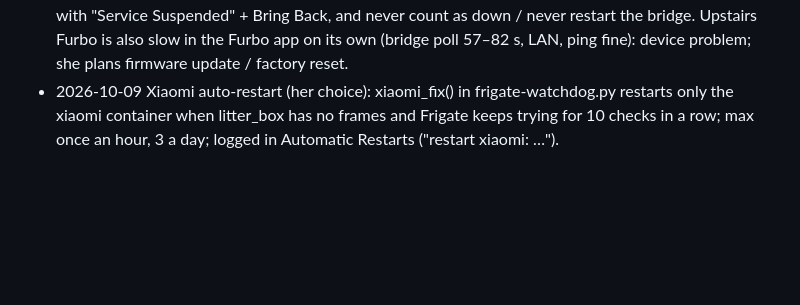
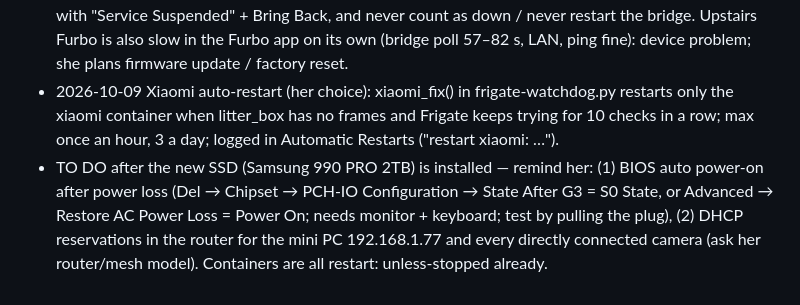
Before and after one commit to yafengwy/victoria-camera-app, a Markdown page: HANDOFF.md, the part around the change. Drawn GitHub-style; blank space fills up the shorter version.

Commit message:
HANDOFF: after-SSD reminder (BIOS power-on, DHCP reservations)
Co-Authored-By: Claude Opus 5.5 <noreply@anthropic.com>
Claude-Session: https://claude.ai/code/session_01PuCJWToXqB6hsjP5FMVDMM

```diff
--- a/HANDOFF.md
+++ b/HANDOFF.md
@@ -156,3 +156,4 @@ Read this first when picking the app up in a new conversation. No secrets live i
 - STILL TO DO: storage alert DONE (watchdog + HA "Camera Storage" webhook, tested); min_initialized 5 given for right_yard_back, left_yard, driveway (she edits Frigate config); Google Home voice not started; car model manual Train: she declined 10-07 (rarely used), keep auto-train when Teach ticked; cat bowl enter/exit = state models she builds in Frigate, then HA YAML from me; Treat Feeder offline since 13:38 and its 5.4 s keyframe; passing-car alerts → zone (offered).
 - 2026-10-08 Furbo 360 hand-over (4.6.8): the bridge holds a P2P session to every Furbo all the time, so the Furbo phone app could not reach Upstairs / Bedroom (stopping the bridge brought them online at once). Settings → bottom "Upstairs & Bedroom Furbo": Our App / Furbo App. App POSTs /ctl/furbo360 → clipwait writes ~/frigate/furbo-ctl/want → frigate-watchdog.py furbo360() sets device_id in furbo-data/options.json (bowls only: 507B91E283B6,D07CB28A9D20, or blank = all 4) via docker cp, restarts furbo, writes app/furbo360.txt. While handed over those two cards sort last with "Service Suspended" + Bring Back, and never count as down / never restart the bridge. Upstairs Furbo is also slow in the Furbo app on its own (bridge poll 57–82 s, LAN, ping fine): device problem; she plans firmware update / factory reset.
 - 2026-10-09 Xiaomi auto-restart (her choice): xiaomi_fix() in frigate-watchdog.py restarts only the xiaomi container when litter_box has no frames and Frigate keeps trying for 10 checks in a row; max once an hour, 3 a day; logged in Automatic Restarts ("restart xiaomi: …").
+- TO DO after the new SSD (Samsung 990 PRO 2TB) is installed — remind her: (1) BIOS auto power-on after power loss (Del → Chipset → PCH-IO Configuration → State After G3 = S0 State, or Advanced → Restore AC Power Loss = Power On; needs monitor + keyboard; test by pulling the plug), (2) DHCP reservations in the router for the mini PC 192.168.1.77 and every directly connected camera (ask her router/mesh model). Containers are all restart: unless-stopped already.
```
